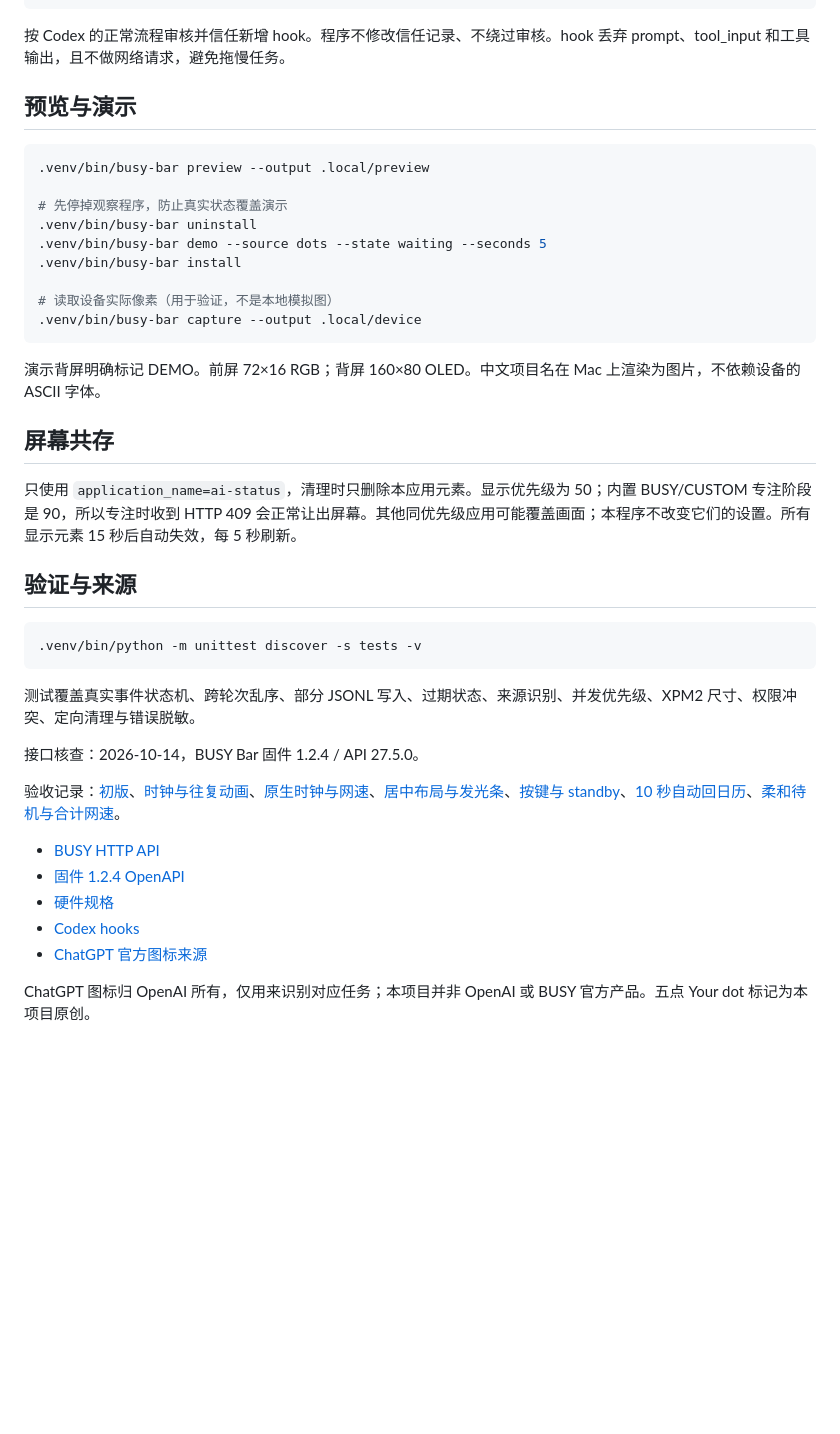
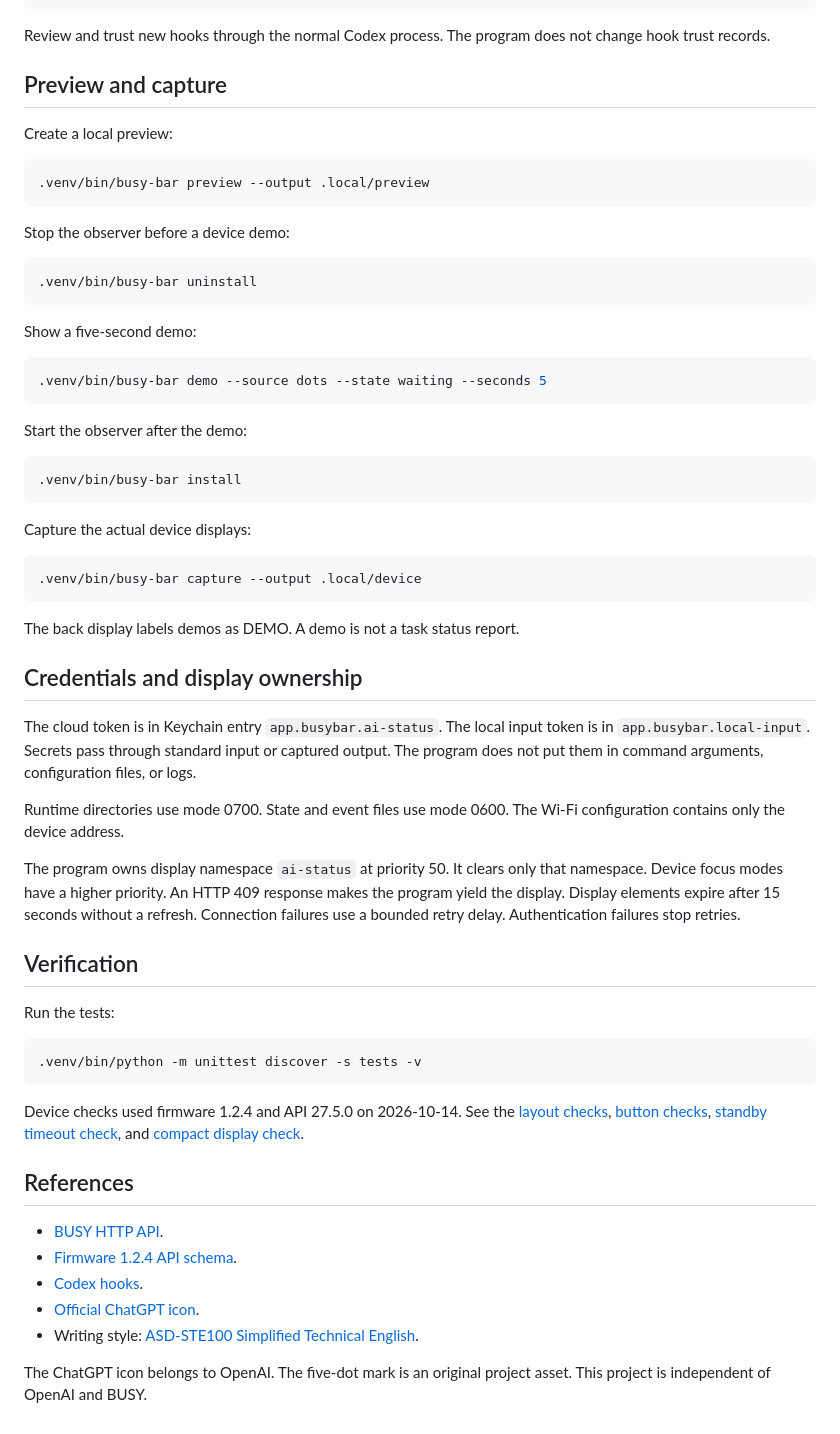
Before and after one commit to orriduck/busy-bar-toys, a Markdown page: README.md, the part around one of its changes. GitHub-like rendering; blank space fills up the shorter version.

Commit message:
Rewrite README with short STE-style English instructions

````diff
--- a/README.md
+++ b/README.md
@@ -109,44 +227,83 @@ swiftc scripts/input-keychain.swift -o .venv/bin/busy-input-keychain
 }
 ```
 
-按 Codex 的正常流程审核并信任新增 hook。程序不修改信任记录、不绕过审核。hook 丢弃 prompt、tool_input 和工具输出，且不做网络请求，避免拖慢任务。
+Review and trust new hooks through the normal Codex process.
+The program does not change hook trust records.
 
-## 预览与演示
+## Preview and capture
+
+Create a local preview:
 
 ```sh
 .venv/bin/busy-bar preview --output .local/preview
+```
 
-# 先停掉观察程序，防止真实状态覆盖演示
+Stop the observer before a device demo:
+
+```sh
 .venv/bin/busy-bar uninstall
+```
+
+Show a five-second demo:
+
+```sh
 .venv/bin/busy-bar demo --source dots --state waiting --seconds 5
+```
+
+Start the observer after the demo:
+
+```sh
 .venv/bin/busy-bar install
+```
 
-# 读取设备实际像素（用于验证，不是本地模拟图）
+Capture the actual device displays:
+
+```sh
 .venv/bin/busy-bar capture --output .local/device
 ```
 
-演示背屏明确标记 DEMO。前屏 72×16 RGB；背屏 160×80 OLED。中文项目名在 Mac 上渲染为图片，不依赖设备的 ASCII 字体。
+The back display labels demos as DEMO.
+A demo is not a task status report.
 
-## 屏幕共存
+## Credentials and display ownership
 
-只使用 `application_name=ai-status`，清理时只删除本应用元素。显示优先级为 50；内置 BUSY/CUSTOM 专注阶段是 90，所以专注时收到 HTTP 409 会正常让出屏幕。其他同优先级应用可能覆盖画面；本程序不改变它们的设置。所有显示元素 15 秒后自动失效，每 5 秒刷新。
+The cloud token is in Keychain entry `app.busybar.ai-status`.
+The local input token is in `app.busybar.local-input`.
+Secrets pass through standard input or captured output.
+The program does not put them in command arguments, configuration files, or logs.
 
-## 验证与来源
+Runtime directories use mode 0700.
+State and event files use mode 0600.
+The Wi-Fi configuration contains only the device address.
+
+The program owns display namespace `ai-status` at priority 50.
+It clears only that namespace.
+Device focus modes have a higher priority.
+An HTTP 409 response makes the program yield the display.
+Display elements expire after 15 seconds without a refresh.
+Connection failures use a bounded retry delay.
+Authentication failures stop retries.
+
+## Verification
+
+Run the tests:
 
 ```sh
 .venv/bin/python -m unittest discover -s tests -v
 ```
 
-测试覆盖真实事件状态机、跨轮次乱序、部分 JSONL 写入、过期状态、来源识别、并发优先级、XPM2 尺寸、权限冲突、定向清理与错误脱敏。
+Device checks used firmware 1.2.4 and API 27.5.0 on 2026-10-14.
+See the [layout checks](docs/centered-glow.md), [button checks](docs/button-calendar.md),
+[standby timeout check](docs/standby-timeout.md), and [compact display check](docs/compact-standby.md).
 
-接口核查：2026-10-14，BUSY Bar 固件 1.2.4 / API 27.5.0。
+## References
 
-验收记录：[初版](docs/verification.md)、[时钟与往复动画](docs/clock-and-animation.md)、[原生时钟与网速](docs/clock-and-network.md)、[居中布局与发光条](docs/centered-glow.md)、[按键与 standby](docs/button-calendar.md)、[10 秒自动回日历](docs/standby-timeout.md)、[柔和待机与合计网速](docs/compact-standby.md)。
+- [BUSY HTTP API](https://docs.busy.app/bar/dev/http-api).
+- [Firmware 1.2.4 API schema](https://api.busy.app/busybar/openapi.yaml?Name=1.2.4).
+- [Codex hooks](https://learn.chatgpt.com/docs/hooks).
+- [Official ChatGPT icon](https://help.openai.com/en/articles/7905742-what-does-the-official-chatgpt-ios-app-icon-look-like).
+- Writing style: [ASD-STE100 Simplified Technical English](https://www.asd-ste100.org/).
 
-- [BUSY HTTP API](https://docs.busy.app/bar/dev/http-api)
-- [固件 1.2.4 OpenAPI](https://api.busy.app/busybar/openapi.yaml?Name=1.2.4)
-- [硬件规格](https://docs.busy.app/bar/tech-specs)
-- [Codex hooks](https://learn.chatgpt.com/docs/hooks)
-- [ChatGPT 官方图标来源](https://help.openai.com/en/articles/7905742-what-does-the-official-chatgpt-ios-app-icon-look-like)
-
-ChatGPT 图标归 OpenAI 所有，仅用来识别对应任务；本项目并非 OpenAI 或 BUSY 官方产品。五点 Your dot 标记为本项目原创。
+The ChatGPT icon belongs to OpenAI.
+The five-dot mark is an original project asset.
+This project is independent of OpenAI and BUSY.
````
Also changed, not shown: other parts of README.md (+174 -56 lines).
